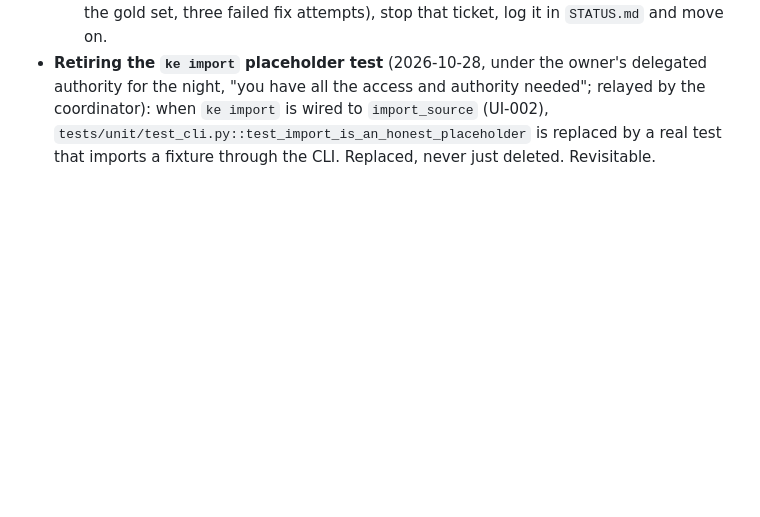
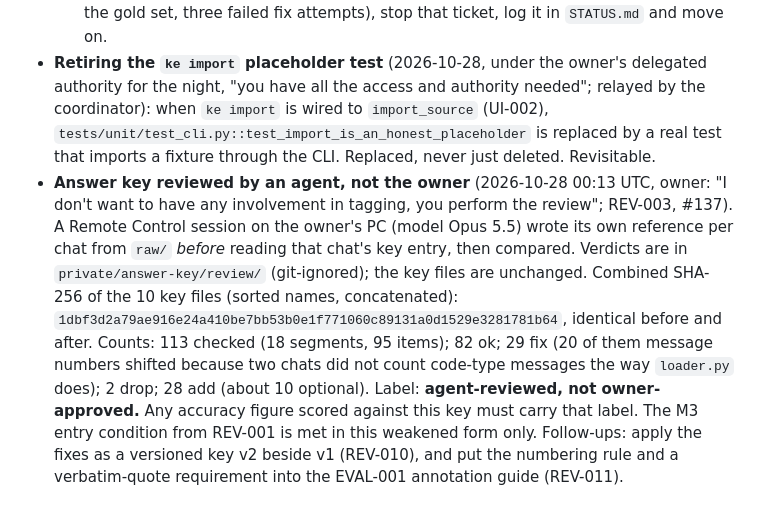
Before and after one commit to louishughes/claude-chatgpt-classifier, a Markdown page: docs/reviews/OPEN_DECISIONS.md, the part around the change. GitHub-like rendering; blank space fills up the shorter version.

```diff
--- a/docs/reviews/OPEN_DECISIONS.md
+++ b/docs/reviews/OPEN_DECISIONS.md
@@ -45,3 +45,4 @@
   4. **The build agent merges its own PRs** once tests are green on Linux and Windows, then works from `main`.
   5. **Guardrails unchanged.** No paid API calls. If a ticket needs Louis (changing tests or the gold set, three failed fix attempts), stop that ticket, log it in `STATUS.md` and move on.
 - **Retiring the `ke import` placeholder test** (2026-10-28, under the owner's delegated authority for the night, "you have all the access and authority needed"; relayed by the coordinator): when `ke import` is wired to `import_source` (UI-002), `tests/unit/test_cli.py::test_import_is_an_honest_placeholder` is replaced by a real test that imports a fixture through the CLI. Replaced, never just deleted. Revisitable.
+- **Answer key reviewed by an agent, not the owner** (2026-10-28 00:13 UTC, owner: "I don't want to have any involvement in tagging, you perform the review"; REV-003, #137). A Remote Control session on the owner's PC (model Opus 5.5) wrote its own reference per chat from `raw/` *before* reading that chat's key entry, then compared. Verdicts are in `private/answer-key/review/` (git-ignored); the key files are unchanged. Combined SHA-256 of the 10 key files (sorted names, concatenated): `1dbf3d2a79ae916e24a410be7bb53b0e1f771060c89131a0d1529e3281781b64`, identical before and after. Counts: 113 checked (18 segments, 95 items); 82 ok; 29 fix (20 of them message numbers shifted because two chats did not count code-type messages the way `loader.py` does); 2 drop; 28 add (about 10 optional). Label: **agent-reviewed, not owner-approved.** Any accuracy figure scored against this key must carry that label. The M3 entry condition from REV-001 is met in this weakened form only. Follow-ups: apply the fixes as a versioned key v2 beside v1 (REV-010), and put the numbering rule and a verbatim-quote requirement into the EVAL-001 annotation guide (REV-011).
```
Also changed, not shown: docs/diary/BUILD_DIARY.md (+13 -0 lines), docs/plans/REVIEW_ACTION_PLAN.md (+2 -2 lines).
